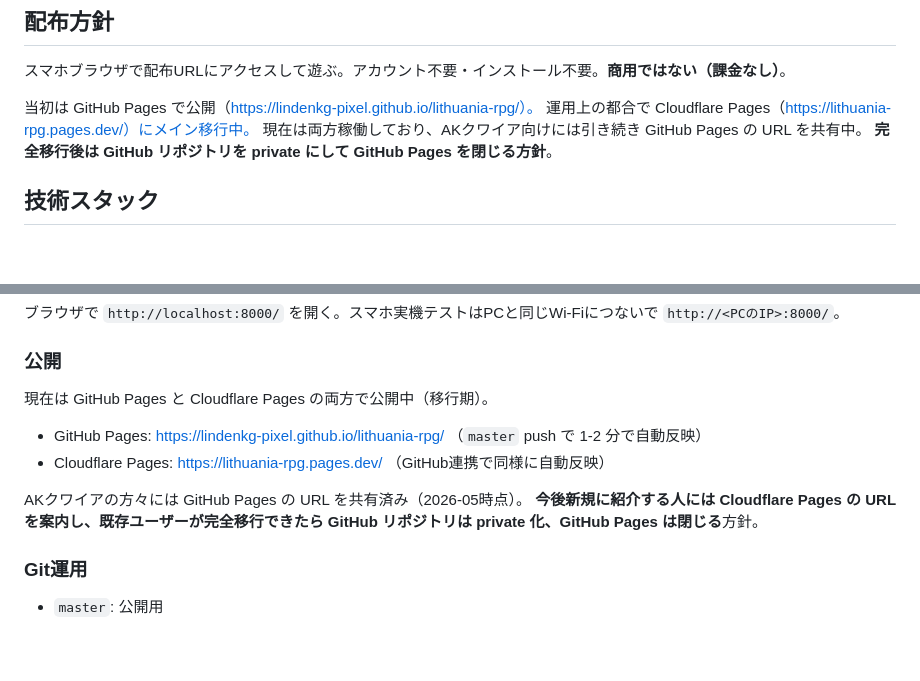
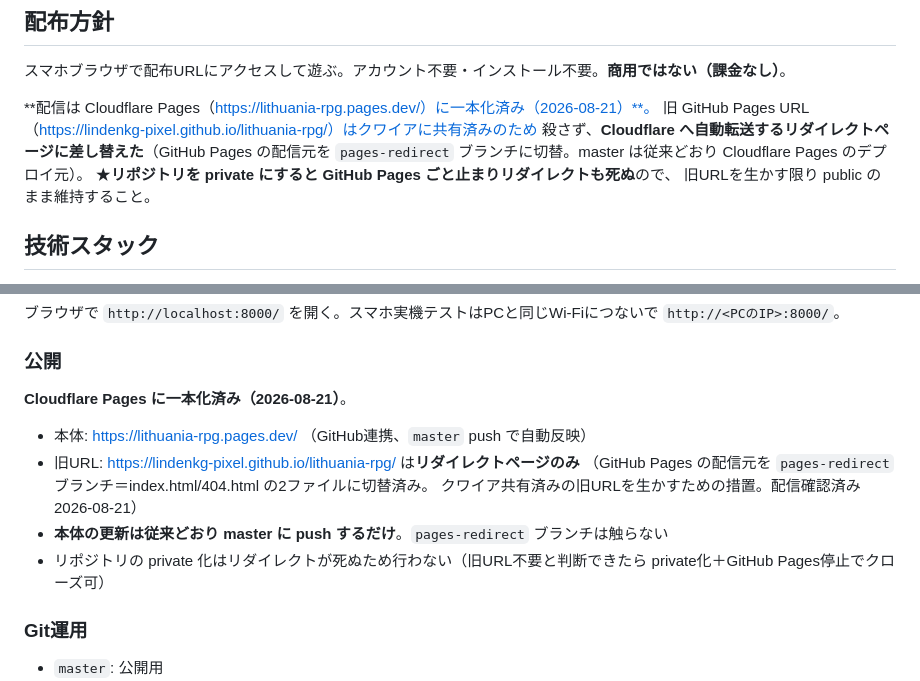
Before and after one commit to lindenkg-pixel/lithuania-rpg, a Markdown page: CLAUDE.md, 2 parts joined by grey strips. Rendered like a GitHub page; blank space fills up the shorter version.

Commit message:
docs: 配信をCloudflare Pagesに一本化した状態を記録
旧GitHub Pages URLはpages-redirectブランチのリダイレクトページ配信に切替済み。
リポジトリをprivate化するとリダイレクトごと停止する点を明記。

Co-Authored-By: Claude Fable 5 <noreply@anthropic.com>

```diff
--- a/CLAUDE.md
+++ b/CLAUDE.md
@@ -22,10 +22,12 @@ AKクワイアの方々に「楽しんでもらいながらリトアニアと言
 
 スマホブラウザで配布URLにアクセスして遊ぶ。アカウント不要・インストール不要。**商用ではない（課金なし）**。
 
-当初は GitHub Pages で公開（https://lindenkg-pixel.github.io/lithuania-rpg/）。
-運用上の都合で Cloudflare Pages（https://lithuania-rpg.pages.dev/）にメイン移行中。
-現在は両方稼働しており、AKクワイア向けには引き続き GitHub Pages の URL を共有中。
-**完全移行後は GitHub リポジトリを private にして GitHub Pages を閉じる方針**。
+**配信は Cloudflare Pages（https://lithuania-rpg.pages.dev/）に一本化済み（2026-08-21）**。
+旧 GitHub Pages URL（https://lindenkg-pixel.github.io/lithuania-rpg/）はクワイアに共有済みのため
+殺さず、**Cloudflare へ自動転送するリダイレクトページに差し替えた**（GitHub Pages の配信元を
+`pages-redirect` ブランチに切替。master は従来どおり Cloudflare Pages のデプロイ元）。
+★**リポジトリを private にすると GitHub Pages ごと止まりリダイレクトも死ぬ**ので、
+旧URLを生かす限り public のまま維持すること。
 
 ## 技術スタック
 
@@ -328,12 +330,14 @@ python -m http.server 8000
 ブラウザで `http://localhost:8000/` を開く。スマホ実機テストはPCと同じWi-Fiにつないで `http://<PCのIP>:8000/`。
 
 ### 公開
-現在は GitHub Pages と Cloudflare Pages の両方で公開中（移行期）。
-- GitHub Pages: https://lindenkg-pixel.github.io/lithuania-rpg/ （`master` push で 1-2 分で自動反映）
-- Cloudflare Pages: https://lithuania-rpg.pages.dev/ （GitHub連携で同様に自動反映）
-
-AKクワイアの方々には GitHub Pages の URL を共有済み（2026-05時点）。
-**今後新規に紹介する人には Cloudflare Pages の URL を案内し、既存ユーザーが完全移行できたら GitHub リポジトリは private 化、GitHub Pages は閉じる**方針。
+**Cloudflare Pages に一本化済み（2026-08-21）**。
+- 本体: https://lithuania-rpg.pages.dev/ （GitHub連携、`master` push で自動反映）
+- 旧URL: https://lindenkg-pixel.github.io/lithuania-rpg/ は**リダイレクトページのみ**
+  （GitHub Pages の配信元を `pages-redirect` ブランチ＝index.html/404.html の2ファイルに切替済み。
+  クワイア共有済みの旧URLを生かすための措置。配信確認済み 2026-08-21）
+- **本体の更新は従来どおり master に push するだけ**。`pages-redirect` ブランチは触らない
+- リポジトリの private 化はリダイレクトが死ぬため行わない（旧URL不要と判断できたら
+  private化＋GitHub Pages停止でクローズ可）
 
 ### Git運用
 - `master`: 公開用
```
